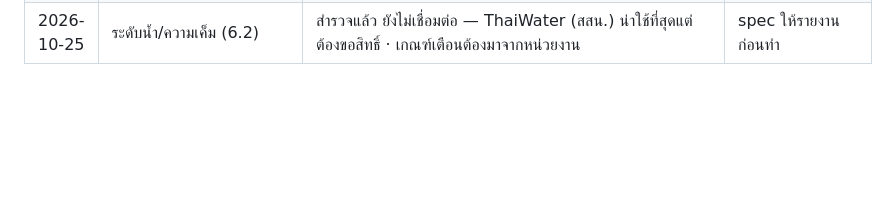
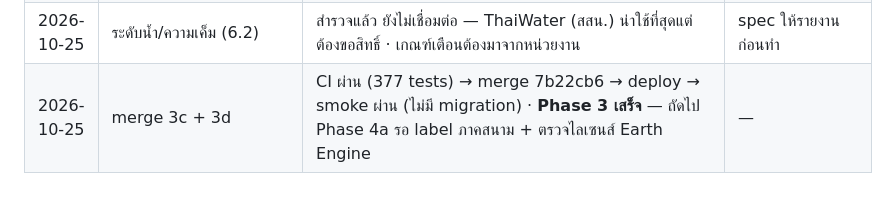
Before and after one commit to CEO-LEO/GEOai, a Markdown page: docs/v2/decisions.md, the part around the change. Drawn GitHub-style; blank space fills up the shorter version.

Commit message:
docs(v2): log Phase 3c merge
Co-Authored-By: Claude Opus 5.5 <noreply@anthropic.com>

```diff
--- a/docs/v2/decisions.md
+++ b/docs/v2/decisions.md
@@ -124,3 +124,4 @@
 | 2026-10-25 | เทียบฤดู (3c) | ค่าเรดาร์ Sentinel-1 VV ของแปลง วงโคจรเดียว รายเดือน (มัธยฐาน) ย้อนหลัง 24 เดือน · หน้าฝน พ.ค.–ต.ค. / หน้าแล้ง พ.ย.–เม.ย. · ต่างกันน้อยกว่า 0.5 เท่าของความแปรปรวนรายเดือนของแปลงเอง (เพดานล่าง 0.5 dB เท่า risk_v2) = "ใกล้เคียง" · เดือนที่มีภาพ < 2 ไม่ใช้เลือกเดือนชื้น/แห้งสุด · แคช 12 ชม. · กราฟชุดเดียว 0–100 เทียบในแปลง (จุดทึบ = หน้าฝน) — ตรวจภาพหน้าจอจากข้อมูลจริงแล้ว | spec 6.3 · เกณฑ์ทางสถิติไม่ใช่ค่าทางการเกษตร |
 | 2026-10-25 | ปักหมุดรายต้น (6.3 ตัวเลือก) | ยังไม่ทำ | เป็นตัวเลือก · รอผลภาคสนามก่อนว่าเจ้าหน้าที่ต้องการระดับรายต้นจริงหรือไม่ |
 | 2026-10-25 | ระดับน้ำ/ความเค็ม (6.2) | สำรวจแล้ว ยังไม่เชื่อมต่อ — ThaiWater (สสน.) น่าใช้ที่สุดแต่ต้องขอสิทธิ์ · เกณฑ์เตือนต้องมาจากหน่วยงาน | spec ให้รายงานก่อนทำ |
+| 2026-10-25 | merge 3c + 3d | CI ผ่าน (377 tests) → merge 7b22cb6 → deploy → smoke ผ่าน (ไม่มี migration) · **Phase 3 เสร็จ** — ถัดไป Phase 4a รอ label ภาคสนาม + ตรวจไลเซนส์ Earth Engine | — |
```
